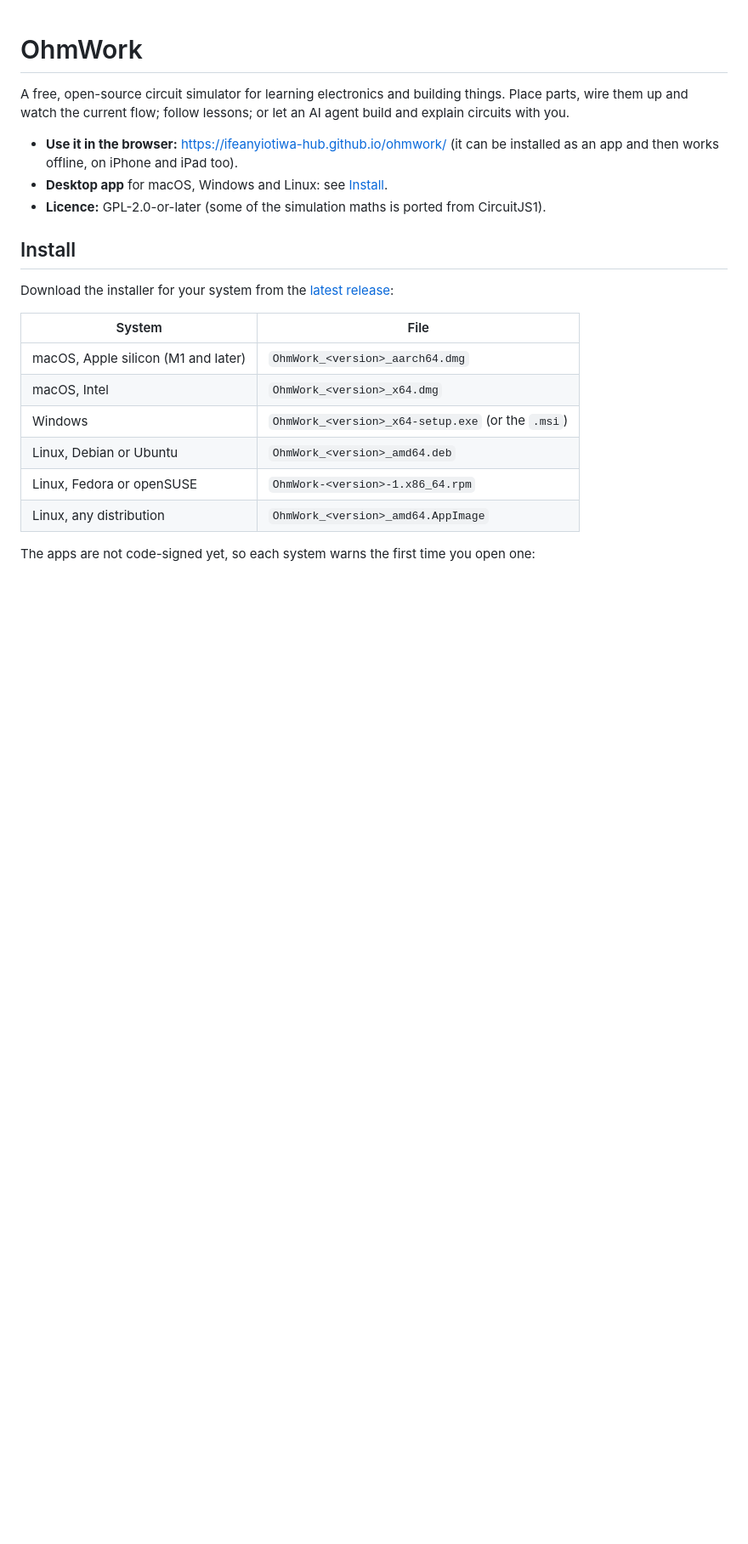
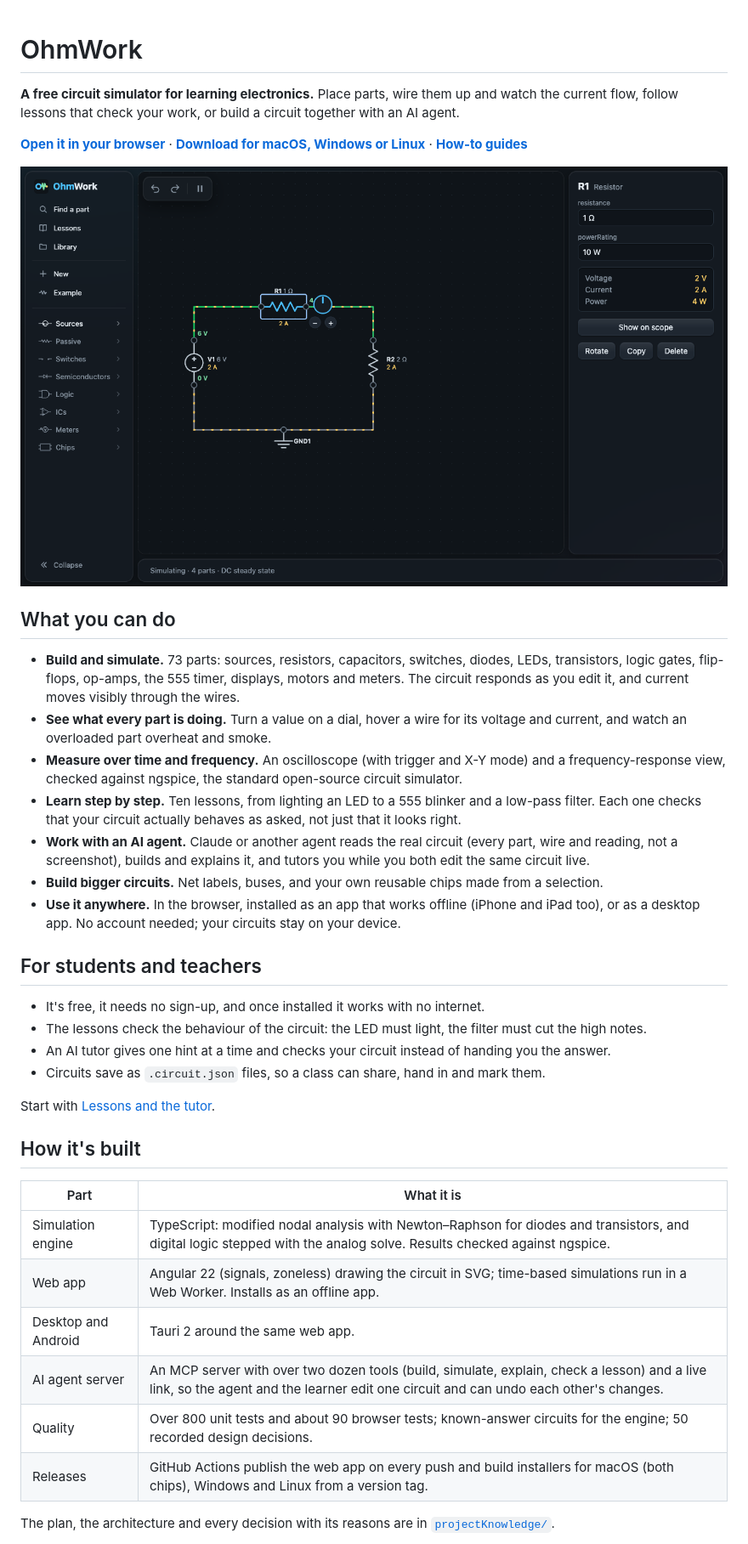
Before and after one commit to ifeanyiotiwa-hub/ohmwork, a Markdown page: README.md, the part around one of its changes. Shown at 85% size. GitHub-like rendering; pictures changed too: docs/images/ohmwork-editor.png (added); blank space fills up the shorter version.

```diff
--- a/README.md
+++ b/README.md
@@ -1,25 +1,47 @@
 # OhmWork
 
-A free, open-source circuit simulator for learning electronics and building things. Place parts, wire them up and
-watch the current flow; follow lessons; or let an AI agent build and explain circuits with you.
+**A free circuit simulator for learning electronics.** Place parts, wire them up and watch the current flow, follow
+lessons that check your work, or build a circuit together with an AI agent.
 
-- **Use it in the browser:** https://ifeanyiotiwa-hub.github.io/ohmwork/ (it can be installed as an app and then
-  works offline, on iPhone and iPad too).
-- **Desktop app** for macOS, Windows and Linux: see [Install](#install).
-- **Licence:** GPL-2.0-or-later (some of the simulation maths is ported from CircuitJS1).
+**[Open it in your browser](https://ifeanyiotiwa-hub.github.io/ohmwork/)** ·
+**[Download for macOS, Windows or Linux](https://github.com/ifeanyiotiwa-hub/ohmwork/releases/latest)** ·
+**[How-to guides](docs/README.md)**
 
-## Install
-Download the installer for your system from the
-[latest release](https://github.com/ifeanyiotiwa-hub/ohmwork/releases/latest):
+![OhmWork: a battery and two resistors, with the voltage and current of every wire and the selected resistor's readings](docs/images/ohmwork-editor.png)
 
-| System | File |
+## What you can do
+- **Build and simulate.** 73 parts: sources, resistors, capacitors, switches, diodes, LEDs, transistors, logic gates,
+  flip-flops, op-amps, the 555 timer, displays, motors and meters. The circuit responds as you edit it, and current
+  moves visibly through the wires.
+- **See what every part is doing.** Turn a value on a dial, hover a wire for its voltage and current, and watch an
+  overloaded part overheat and smoke.
+- **Measure over time and frequency.** An oscilloscope (with trigger and X-Y mode) and a frequency-response view,
+  checked against ngspice, the standard open-source circuit simulator.
+- **Learn step by step.** Ten lessons, from lighting an LED to a 555 blinker and a low-pass filter. Each one checks
+  that your circuit actually behaves as asked, not just that it looks right.
+- **Work with an AI agent.** Claude or another agent reads the real circuit (every part, wire and reading, not a
+  screenshot), builds and explains it, and tutors you while you both edit the same circuit live.
+- **Build bigger circuits.** Net labels, buses, and your own reusable chips made from a selection.
+- **Use it anywhere.** In the browser, installed as an app that works offline (iPhone and iPad too), or as a desktop
+  app. No account needed; your circuits stay on your device.
+
+## For students and teachers
+- It's free, it needs no sign-up, and once installed it works with no internet.
+- The lessons check the behaviour of the circuit: the LED must light, the filter must cut the high notes.
+- An AI tutor gives one hint at a time and checks your circuit instead of handing you the answer.
+- Circuits save as `.circuit.json` files, so a class can share, hand in and mark them.
+
+Start with [Lessons and the tutor](docs/lessons.md).
+
+## How it's built
+| Part | What it is |
 |---|---|
-| macOS, Apple silicon (M1 and later) | `OhmWork_<version>_aarch64.dmg` |
-| macOS, Intel | `OhmWork_<version>_x64.dmg` |
-| Windows | `OhmWork_<version>_x64-setup.exe` (or the `.msi`) |
-| Linux, Debian or Ubuntu | `OhmWork_<version>_amd64.deb` |
-| Linux, Fedora or openSUSE | `OhmWork-<version>-1.x86_64.rpm` |
-| Linux, any distribution | `OhmWork_<version>_amd64.AppImage` |
+| Simulation engine | TypeScript: modified nodal analysis with Newton–Raphson for diodes and transistors, and digital logic stepped with the analog solve. Results checked against ngspice. |
+| Web app | Angular 22 (signals, zoneless) drawing the circuit in SVG; time-based simulations run in a Web Worker. Installs as an offline app. |
+| Desktop and Android | Tauri 2 around the same web app. |
+| AI agent server | An MCP server with over two dozen tools (build, simulate, explain, check a lesson) and a live link, so the agent and the learner edit one circuit and can undo each other's changes. |
+| Quality | Over 800 unit tests and about 90 browser tests; known-answer circuits for the engine; 50 recorded design decisions. |
+| Releases | GitHub Actions publish the web app on every push and build installers for macOS (both chips), Windows and Linux from a version tag. |
 
-The apps are not code-signed yet, so each system warns the first time you open one:
+The plan, the architecture and every decision with its reasons are in [`projectKnowledge/`](projectKnowledge/).
 
```
Also changed, not shown: other parts of README.md (+11 -71 lines), OhmWork/README.md (+12 -44 lines), docs/README.md (added, +12 -0 lines), docs/ai-agent.md (added, +41 -0 lines), docs/build-from-source.md (added, +74 -0 lines), docs/install.md (added, +33 -0 lines), docs/lessons.md (added, +31 -0 lines), docs/releasing.md (added, +15 -0 lines), docs/using-the-app.md (added, +34 -0 lines).
